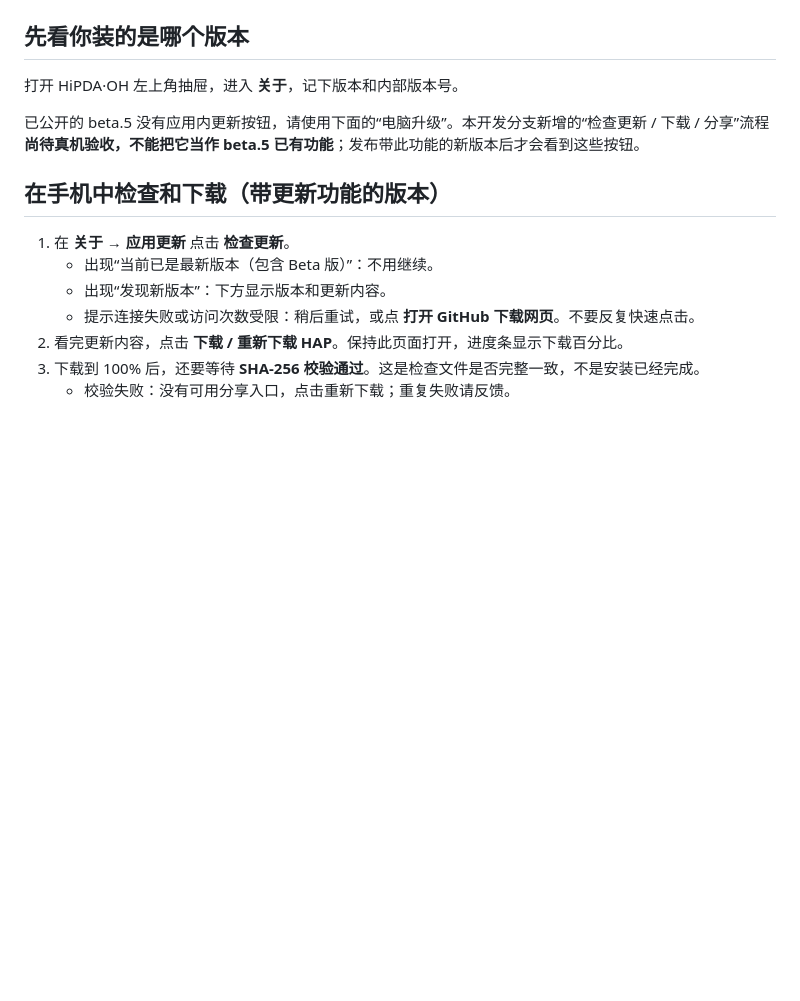
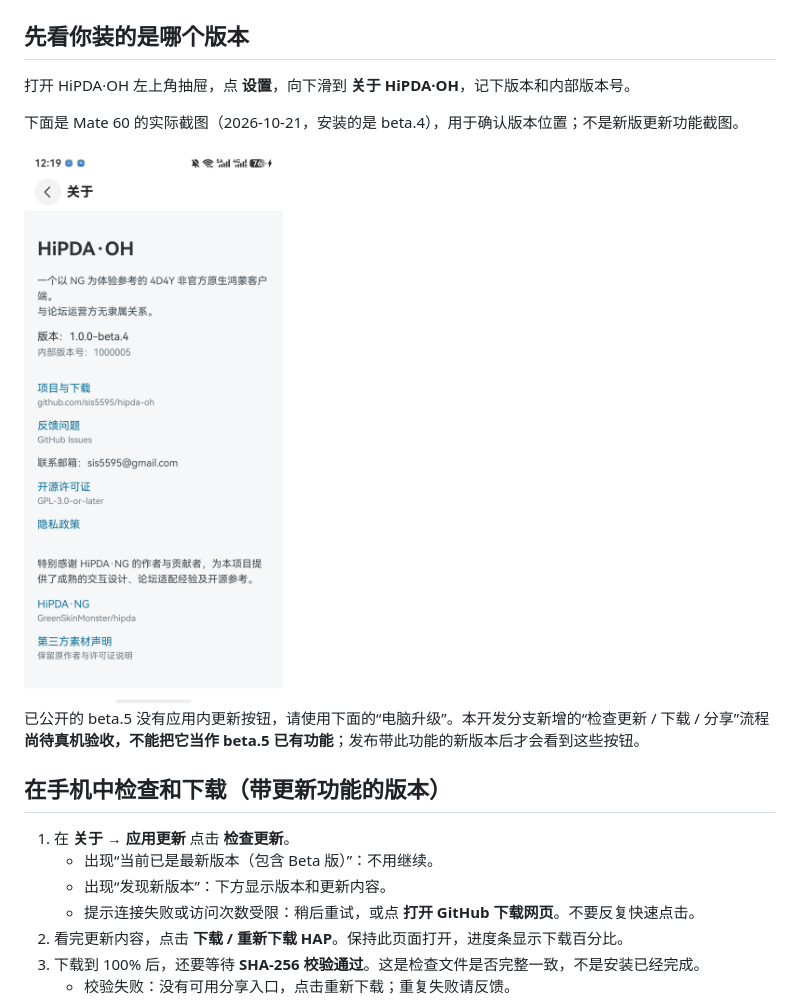
Before and after one commit to sis5595/hipda-oh, a Markdown page: docs/UPDATE.md, the part around the change. GitHub-like rendering; pictures changed too: docs/images/install/about-version-beta4.png (added); blank space fills up the shorter version.

```diff
--- a/docs/UPDATE.md
+++ b/docs/UPDATE.md
@@ -6,7 +6,11 @@
 
 ## 先看你装的是哪个版本
 
-打开 HiPDA·OH 左上角抽屉，进入 **关于**，记下版本和内部版本号。
+打开 HiPDA·OH 左上角抽屉，点 **设置**，向下滑到 **关于 HiPDA·OH**，记下版本和内部版本号。
+
+下面是 Mate 60 的实际截图（2026-10-21，安装的是 beta.4），用于确认版本位置；不是新版更新功能截图。
+
+<img src="images/install/about-version-beta4.png" alt="Mate 60 关于页面，显示 beta.4 和内部版本号 1000005" width="360" />
 
 已公开的 beta.5 没有应用内更新按钮，请使用下面的“电脑升级”。本开发分支新增的“检查更新 / 下载 / 分享”流程**尚待真机验收，不能把它当作 beta.5 已有功能**；发布带此功能的新版本后才会看到这些按钮。
 
```
Also changed, not shown: docs/INSTALL.md (+4 -0 lines), docs/UPDATER_DESIGN.md (+2 -0 lines), docs/images/install/privacy-consent.png (added).
